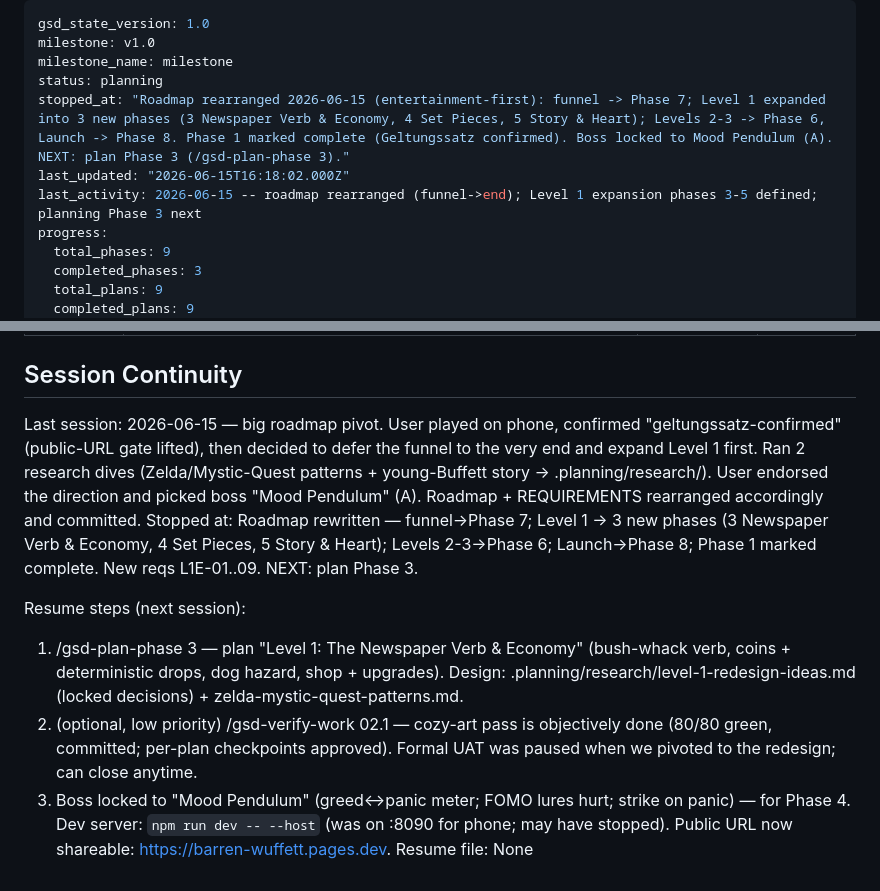
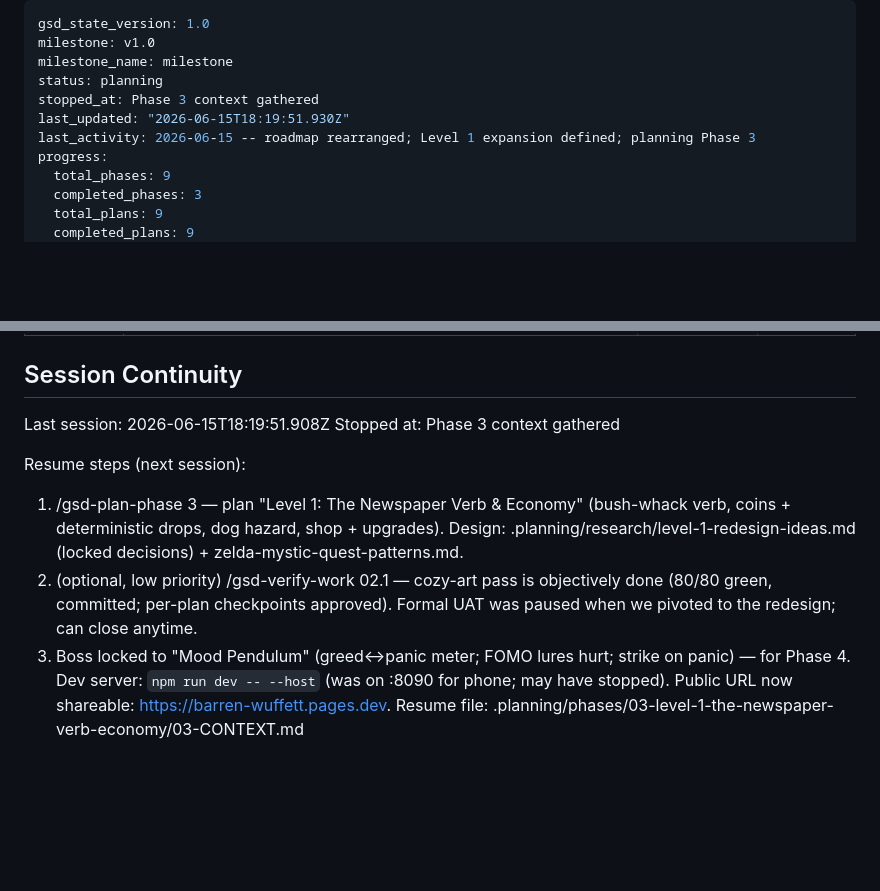
Before and after one commit to drkthng/barren-wuffett, a Markdown page: .planning/STATE.md, 2 parts joined by grey strips. Rendered like a GitHub page; blank space fills up the shorter version.

Commit message:
docs(state): record phase 3 context session

```diff
--- a/.planning/STATE.md
+++ b/.planning/STATE.md
@@ -3,9 +3,9 @@ gsd_state_version: 1.0
 milestone: v1.0
 milestone_name: milestone
 status: planning
-stopped_at: "Roadmap rearranged 2026-06-15 (entertainment-first): funnel -> Phase 7; Level 1 expanded into 3 new phases (3 Newspaper Verb & Economy, 4 Set Pieces, 5 Story & Heart); Levels 2-3 -> Phase 6, Launch -> Phase 8. Phase 1 marked complete (Geltungssatz confirmed). Boss locked to Mood Pendulum (A). NEXT: plan Phase 3 (/gsd-plan-phase 3)."
-last_updated: "2026-06-15T16:18:02.000Z"
-last_activity: 2026-06-15 -- roadmap rearranged (funnel->end); Level 1 expansion phases 3-5 defined; planning Phase 3 next
+stopped_at: Phase 3 context gathered
+last_updated: "2026-06-15T18:19:51.930Z"
+last_activity: 2026-06-15 -- roadmap rearranged; Level 1 expansion defined; planning Phase 3
 progress:
   total_phases: 9
   completed_phases: 3
@@ -103,12 +103,13 @@ Recent decisions affecting current work:
 
 ## Session Continuity
 
-Last session: 2026-06-15 — big roadmap pivot. User played on phone, confirmed "geltungssatz-confirmed" (public-URL gate lifted), then decided to defer the funnel to the very end and expand Level 1 first. Ran 2 research dives (Zelda/Mystic-Quest patterns + young-Buffett story → .planning/research/). User endorsed the direction and picked boss "Mood Pendulum" (A). Roadmap + REQUIREMENTS rearranged accordingly and committed.
-Stopped at: Roadmap rewritten — funnel→Phase 7; Level 1 → 3 new phases (3 Newspaper Verb & Economy, 4 Set Pieces, 5 Story & Heart); Levels 2-3→Phase 6; Launch→Phase 8; Phase 1 marked complete. New reqs L1E-01..09. NEXT: plan Phase 3.
+Last session: 2026-06-15T18:19:51.908Z
+Stopped at: Phase 3 context gathered
 
 Resume steps (next session):
+
   1. /gsd-plan-phase 3 — plan "Level 1: The Newspaper Verb & Economy" (bush-whack verb, coins + deterministic drops, dog hazard, shop + upgrades). Design: .planning/research/level-1-redesign-ideas.md (locked decisions) + zelda-mystic-quest-patterns.md.
   2. (optional, low priority) /gsd-verify-work 02.1 — cozy-art pass is objectively done (80/80 green, committed; per-plan checkpoints approved). Formal UAT was paused when we pivoted to the redesign; can close anytime.
   3. Boss locked to "Mood Pendulum" (greed↔panic meter; FOMO lures hurt; strike on panic) — for Phase 4.
   Dev server: `npm run dev -- --host` (was on :8090 for phone; may have stopped). Public URL now shareable: https://barren-wuffett.pages.dev.
-Resume file: None
+Resume file: .planning/phases/03-level-1-the-newspaper-verb-economy/03-CONTEXT.md
```
